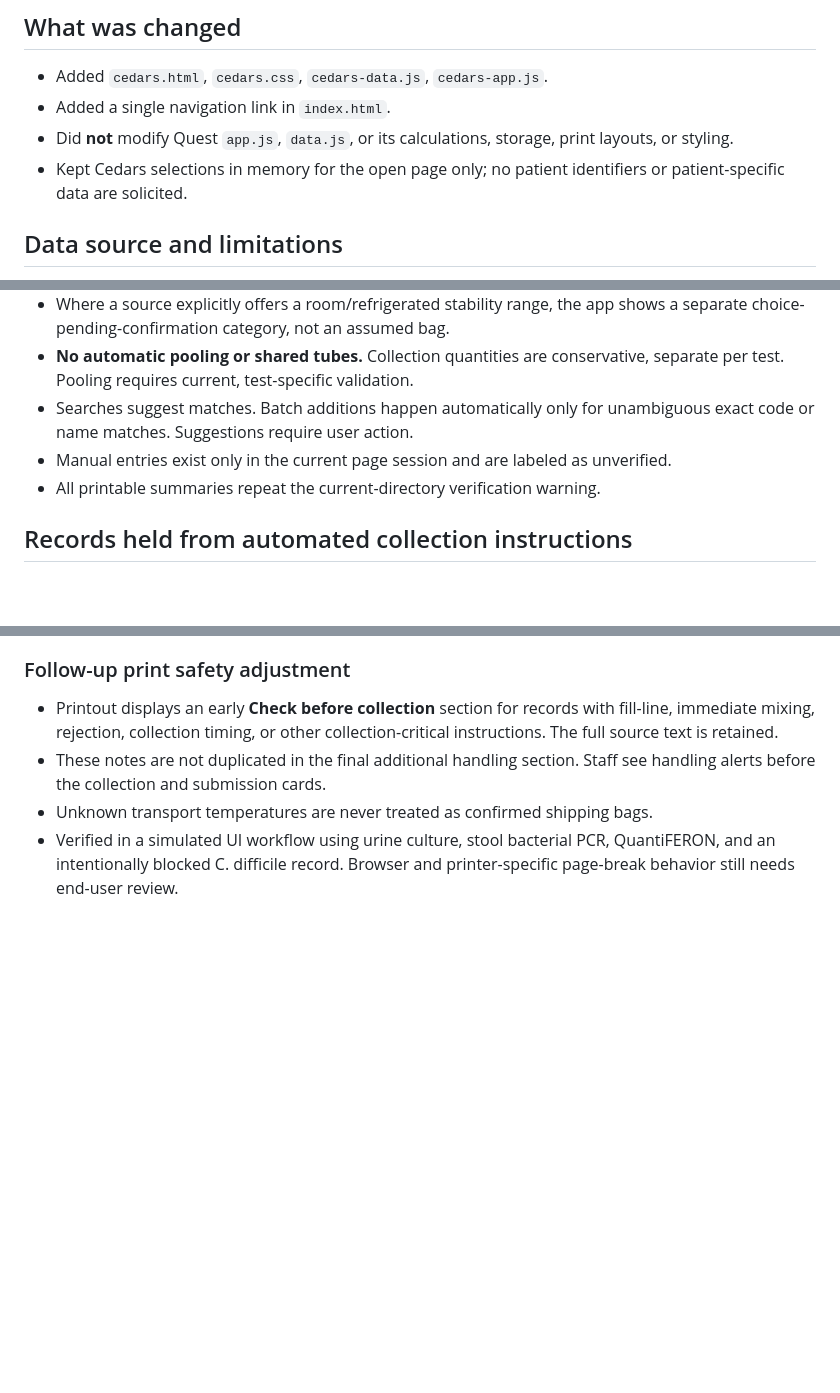
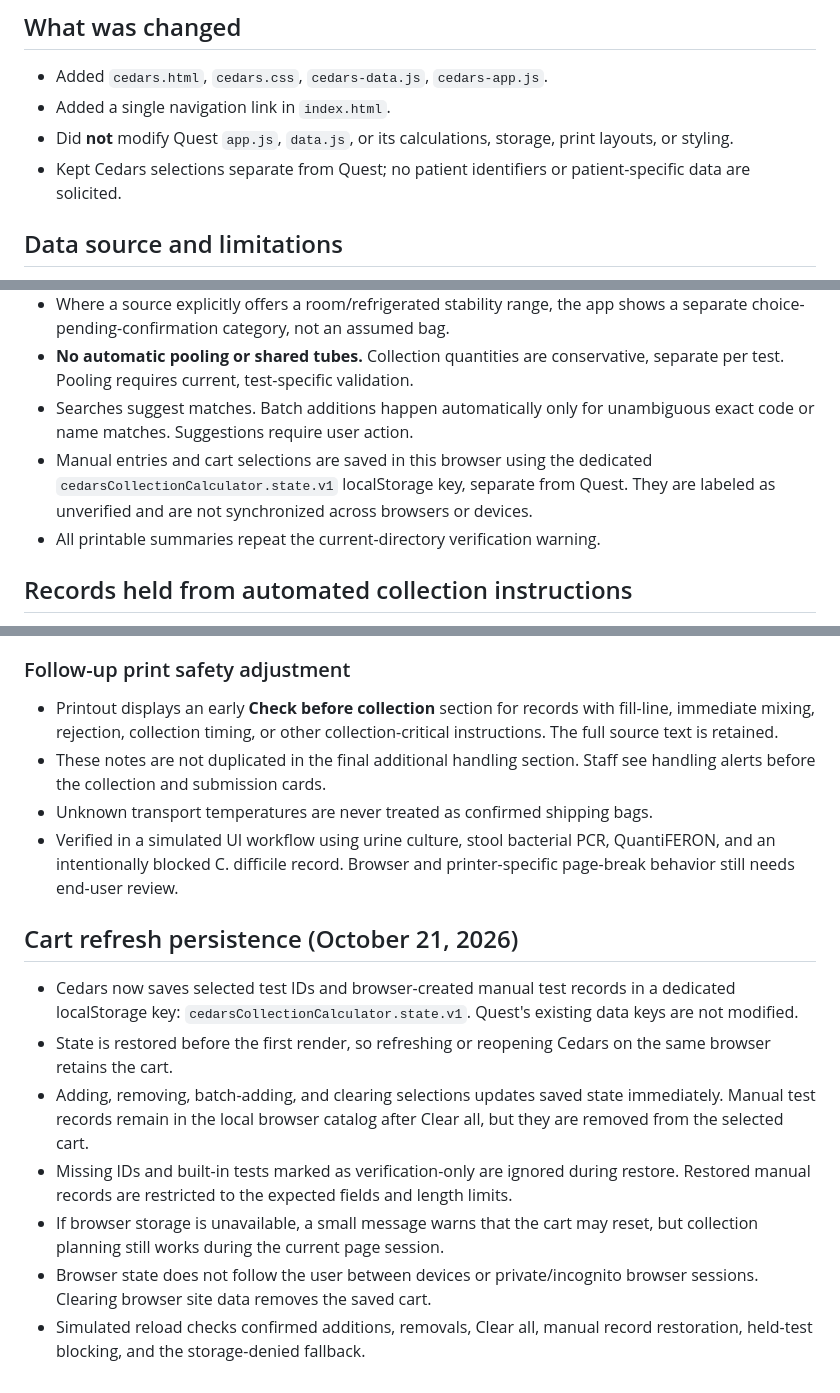
Before and after one commit to 5amlim/Quest-Calculator-Test, a Markdown page: CEDARS_PROTOTYPE_NOTES.md, 3 parts joined by grey strips. GitHub-like rendering; blank space fills up the shorter version.

Commit message:
Document Cedars saved-cart persistence and browser-only scope

```diff
--- a/CEDARS_PROTOTYPE_NOTES.md
+++ b/CEDARS_PROTOTYPE_NOTES.md
@@ -7,7 +7,7 @@ Open `cedars.html` from the test repository's GitHub Pages site (if Pages is ena
 - Added `cedars.html`, `cedars.css`, `cedars-data.js`, `cedars-app.js`.
 - Added a single navigation link in `index.html`.
 - Did **not** modify Quest `app.js`, `data.js`, or its calculations, storage, print layouts, or styling.
-- Kept Cedars selections in memory for the open page only; no patient identifiers or patient-specific data are solicited.
+- Kept Cedars selections separate from Quest; no patient identifiers or patient-specific data are solicited.
 
 ## Data source and limitations
 Source supplied by the app owner: **Cedars Specimen Collection and Transport Guide (2023)**, a 30-slide PowerPoint. Each starter record identifies the relevant slide. This is a limited **historical reference**, not the current Cedars/Lexicomp test catalog.
@@ -19,7 +19,7 @@ All built-in rows are treated as requiring re-verification. The app does not cla
 - Where a source explicitly offers a room/refrigerated stability range, the app shows a separate choice-pending-confirmation category, not an assumed bag.
 - **No automatic pooling or shared tubes.** Collection quantities are conservative, separate per test. Pooling requires current, test-specific validation.
 - Searches suggest matches. Batch additions happen automatically only for unambiguous exact code or name matches. Suggestions require user action.
-- Manual entries exist only in the current page session and are labeled as unverified.
+- Manual entries and cart selections are saved in this browser using the dedicated `cedarsCollectionCalculator.state.v1` localStorage key, separate from Quest. They are labeled as unverified and are not synchronized across browsers or devices.
 - All printable summaries repeat the current-directory verification warning.
 
 ## Records held from automated collection instructions
@@ -75,3 +75,13 @@ This is a prototype, not clinical validation or a live-browser cross-device test
 - These notes are not duplicated in the final additional handling section. Staff see handling alerts before the collection and submission cards.
 - Unknown transport temperatures are never treated as confirmed shipping bags.
 - Verified in a simulated UI workflow using urine culture, stool bacterial PCR, QuantiFERON, and an intentionally blocked C. difficile record. Browser and printer-specific page-break behavior still needs end-user review.
+
+
+## Cart refresh persistence (October 21, 2026)
+- Cedars now saves selected test IDs and browser-created manual test records in a dedicated localStorage key: `cedarsCollectionCalculator.state.v1`. Quest's existing data keys are not modified.
+- State is restored before the first render, so refreshing or reopening Cedars on the same browser retains the cart.
+- Adding, removing, batch-adding, and clearing selections updates saved state immediately. Manual test records remain in the local browser catalog after Clear all, but they are removed from the selected cart.
+- Missing IDs and built-in tests marked as verification-only are ignored during restore. Restored manual records are restricted to the expected fields and length limits.
+- If browser storage is unavailable, a small message warns that the cart may reset, but collection planning still works during the current page session.
+- Browser state does not follow the user between devices or private/incognito browser sessions. Clearing browser site data removes the saved cart.
+- Simulated reload checks confirmed additions, removals, Clear all, manual record restoration, held-test blocking, and the storage-denied fallback.
```
